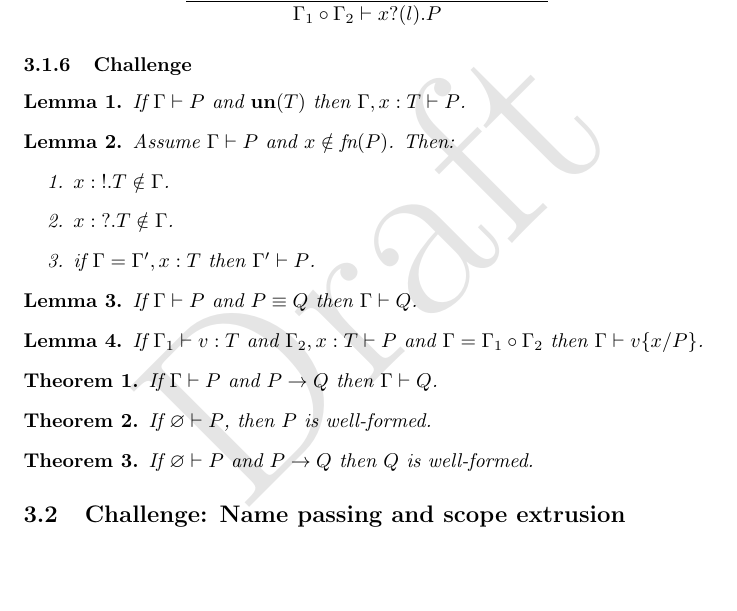
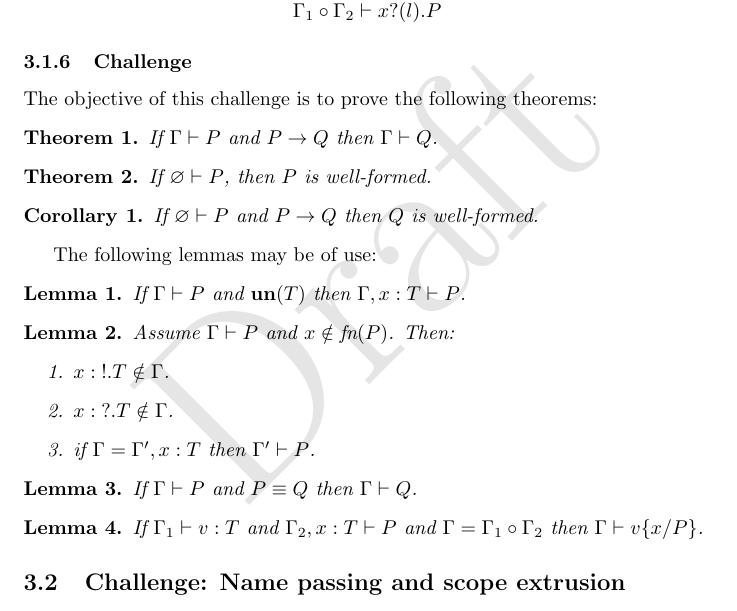
Before and after one commit to concurrentbenchmark/concurrentbenchmark, a LaTeX paper (main.tex, which reads challenges.tex, macros.tex): part of page 9 of 17, cut so that both start at the same text, the shorter picture padded with empty space. Compiled offline with pdfLaTeX.

Commit message:
Improve the presentation of the final theorems in the linearity challenge.

```diff
--- a/challenges.tex
+++ b/challenges.tex
@@ -193,7 +193,20 @@ The typing rules for processes are as follows:
 \end{mathpar}
 
 \subsubsection{Challenge}
+The objective of this challenge is to prove the following theorems:
+\begin{theorem}
+  If \( \types{\Gamma}{P} \) and \( \reduces{P}{Q} \) then \( \types{\Gamma}{Q} \).
+\end{theorem}
 
+\begin{theorem}
+  If \( \types{\Cempty}{P} \), then \( P \) is well-formed.
+\end{theorem}
+
+\begin{corollary}
+  If \( \types{\Cempty}{P} \) and \( \reduces{P}{Q} \) then \( Q \) is well-formed.
+\end{corollary}
+
+The following lemmas may be of use:
 \begin{lemma}
   If \( \types{\Gamma}{P} \) and \( \un{T} \) then \( \types{\Cadd{\Gamma}{\hastype{x}{T}}}{P} \).
 \end{lemma}
@@ -215,18 +228,6 @@ The typing rules for processes are as follows:
 \begin{lemma}
   If \( \types{\Gamma_1}{\hastype{v}{T}} \) and \( \types{\Cadd{\Gamma_2}{\hastype{x}{T}}}{P} \) and \( \Gamma = \Csplit{\Gamma_1}{\Gamma_2} \) then \( \types{\Gamma}{\subst{v}{x}{P}} \).
 \end{lemma}
-
-\begin{theorem}
-  If \( \types{\Gamma}{P} \) and \( \reduces{P}{Q} \) then \( \types{\Gamma}{Q} \).
-\end{theorem}
-
-\begin{theorem}
-  If \( \types{\Cempty}{P} \), then \( P \) is well-formed.
-\end{theorem}
-
-\begin{theorem}
-  If \( \types{\Cempty}{P} \) and \( \reduces{P}{Q} \) then \( Q \) is well-formed.
-\end{theorem}
 
 \subsection{Challenge: Name passing and scope extrusion}
 \label{sec:challenge:name-passing-scope-extrusion}
--- a/macros.tex
+++ b/macros.tex
@@ -1,5 +1,6 @@
 \newtheorem{lemma}{Lemma}
 \newtheorem{theorem}{Theorem}
+\newtheorem{corollary}{Corollary}
 
 \newcommand{\Pend}{\bm{0}}
 \newcommand{\Ppar}[2]{#1 \mid #2}
```
